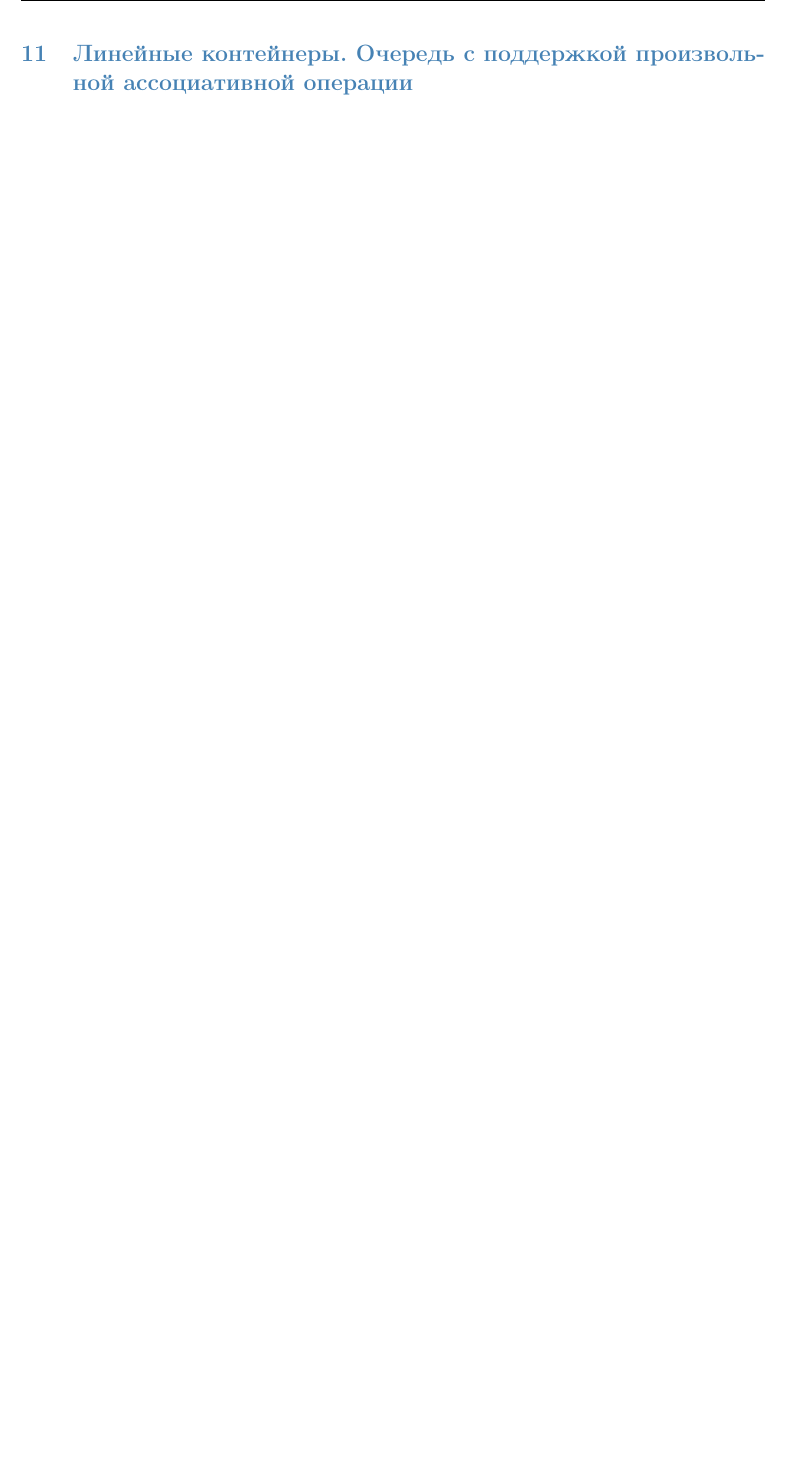
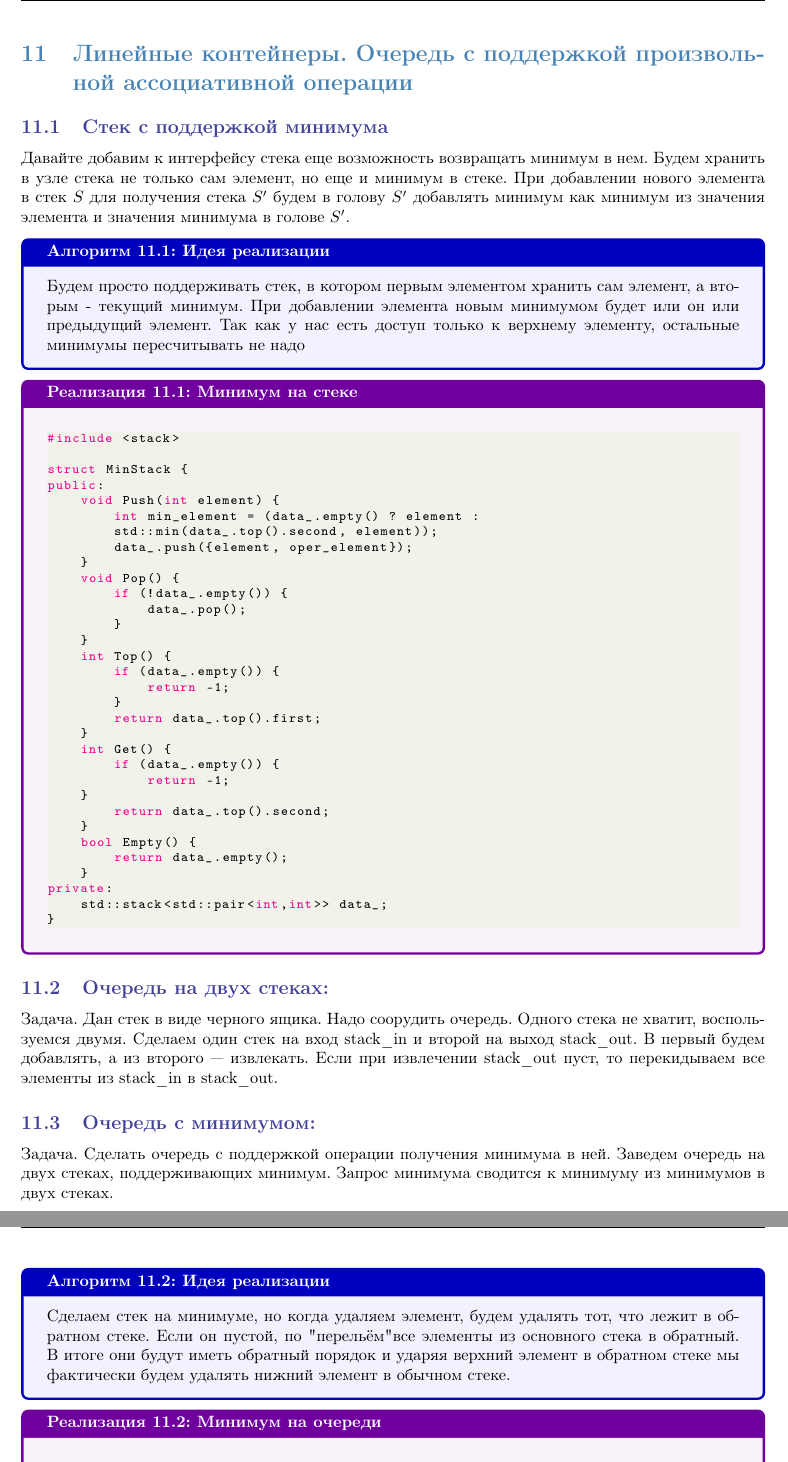
Before and after one commit to ivanovichelovek/Alg-exam, a LaTeX document (main.tex): part of page 22 of 23 before the commit and two parts of pages 23 and 24 of 25 after it, the two joined at a grey line, cut so that both start at the same text, the shorter picture padded with empty space. Compiled offline with pdfLaTeX.

Commit message:
Затехал 11 и 12 билеты

```diff
--- a/main.tex
+++ b/main.tex
@@ -870,3 +935,68 @@ struct list {
 \clearpage
 \section{Линейные контейнеры. Очередь с поддержкой произвольной ассоциативной операции}
 
+\subsection{Стек с поддержкой минимума}
+
+Давайте добавим к интерфейсу стека еще возможность возвращать минимум в нем. Будем хранить в узле стека не только сам элемент, но еще и минимум в стеке. При добавлении нового элемента в стек $S$ для получения стека $S'$ будем в голову $S'$ добавлять минимум как минимум из значения элемента и значения минимума в голове $S'$.
+\begin{algorithm}{Идея реализации}{}
+  Будем просто поддерживать стек, в котором первым элементом хранить сам
+  элемент, а вторым - текущий минимум. При добавлении элемента новым минимумом
+  будет или он или предыдущий элемент. Так как у нас есть доступ только к верхнему
+  элементу, остальные минимумы пересчитывать не надо
+\end{algorithm}
+\begin{implementation}{Минимум на стеке}{}
+  \begin{lstlisting}[language=c++]
+#include <stack>
+
+struct MinStack {
+public:
+    void Push(int element) {
+        int min_element = (data_.empty() ? element :
+        std::min(data_.top().second, element));
+        data_.push({element, oper_element});
+    }
+    void Pop() {
+        if (!data_.empty()) {
+            data_.pop();
+        }
+    }
+    int Top() {
+        if (data_.empty()) {
+            return -1;
+        }
+        return data_.top().first;
+    }
+    int Get() {
+        if (data_.empty()) {
+            return -1;
+    }
+        return data_.top().second;
+    }
+    bool Empty() {
+        return data_.empty();
+    }
+private:
+    std::stack<std::pair<int,int>> data_;
+}
+\end{lstlisting}
+\end{implementation}
+
+\subsection{Очередь на двух стеках:}
+
+Задача. Дан стек в виде черного ящика. Надо соорудить очередь. Одного стека не хватит, воспользуемся двумя. Сделаем один стек на вход stack\_in и второй на выход stack\_out. В первый будем добавлять, а из второго --- извлекать. Если при извлечении stack\_out пуст, то перекидываем все элементы из stack\_in в stack\_out.
+
+\subsection{Очередь с минимумом:}
+
+Задача. Сделать очередь с поддержкой операции получения минимума в ней. Заведем очередь на двух стеках, поддерживающих минимум. Запрос минимума сводится к минимуму из минимумов в двух стеках.
+
+
+\begin{algorithm}{Идея реализации}{}
+  Сделаем стек на минимуме, но когда удаляем элемент, будем удалять тот, что
+  лежит в обратном стеке. Если он пустой, по "перельём" все элементы из основного стека
+  в обратный. В итоге они будут иметь обратный порядок и ударяя верхний элемент в
+  обратном стеке мы фактически будем удалять нижний элемент в обычном стеке.
+\end{algorithm}
+\begin{implementation}{Минимум на очереди}{}
+  \begin{lstlisting}[language=c++]
+#include<stack>
+struct MinQueue {
@@ -920,3 +1041,8 @@ struct list {
+\end{implementation}
+
+\subsection{Обобщение до произвольной ассоциативной операции}
+
+По аналогии с минимумом можно использовать любую ассоциативную операцию, будут небольшие различия в реализации (например, под такую реализацию можно легко подставить плюс в качестве ассоциативной операции, однако для минуса реализация будет немного отличаться)
 
 % \begin{definition}{Наименьшее общее кратное (НОК)}{}
 %   Всякое целое, кратное всем данным числам, называется их общим кратным. Наименьшее положительное общее кратное обозначается $[a, b, \ldots, l]$ или $\text{lcm}(a,b,\ldots,l)$.
```
Also changed, not shown: main.pdf, main.tex (221 more changed lines), 1 other file.
